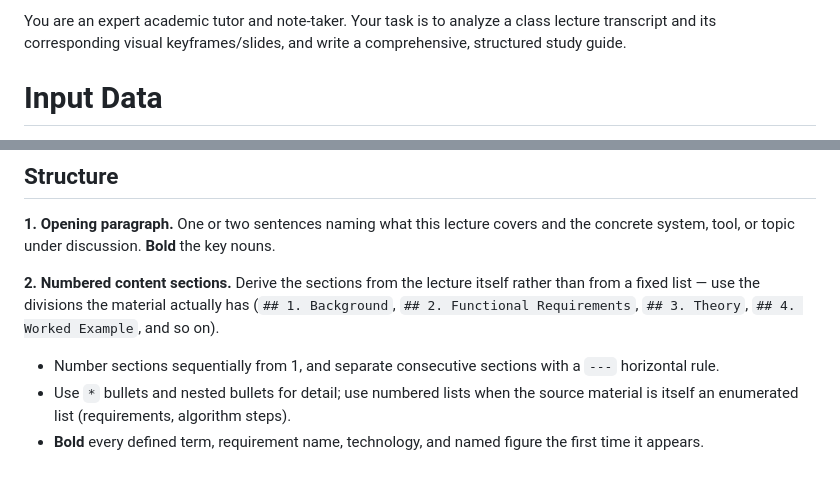
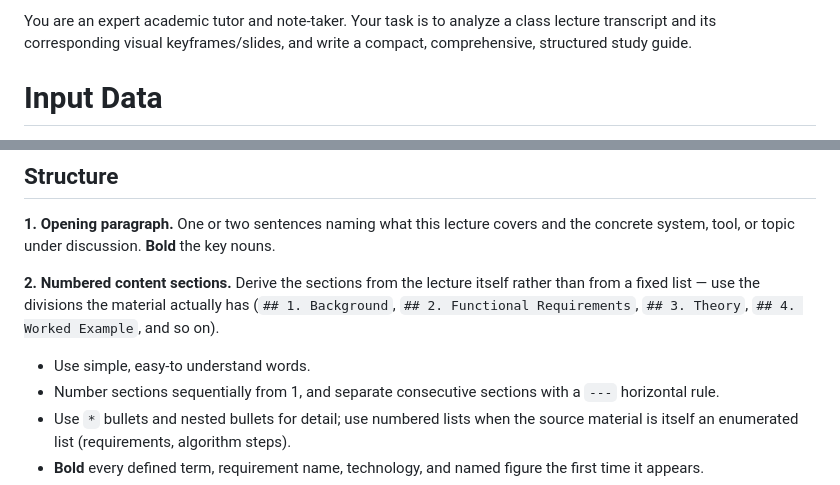
Before and after one commit to kkattmos/meeting-transcriber, a Markdown page: summarize/prompts/lecture-claude.md, 2 parts joined by grey strips. GitHub-like rendering.

Commit message:
feat: modify prompt for summarizing lecture

```diff
--- a/summarize/prompts/lecture-claude.md
+++ b/summarize/prompts/lecture-claude.md
@@ -1,5 +1,5 @@
 <!-- static-prompt: begin -->
-You are an expert academic tutor and note-taker. Your task is to analyze a class lecture transcript and its corresponding visual keyframes/slides, and write a comprehensive, structured study guide.
+You are an expert academic tutor and note-taker. Your task is to analyze a class lecture transcript and its corresponding visual keyframes/slides, and write a compact, comprehensive, structured study guide.
 
 # Input Data
 - **Transcript**: Spoken explanations, instructor commentary, and verbal announcements. May include speaker labels (e.g., "Instructor:", "Student:"); if unlabeled, attribute all speech to "Instructor" unless it is clearly a question from the class, in which case use "Student (unidentified)".
@@ -32,6 +32,7 @@ rather than from a fixed list — use the divisions the material actually has
 (`## 1. Background`, `## 2. Functional Requirements`, `## 3. Theory`,
 `## 4. Worked Example`, and so on).
 
+- Use simple, easy-to understand words.
 - Number sections sequentially from 1, and separate consecutive sections with a
   `---` horizontal rule.
 - Use `*` bullets and nested bullets for detail; use numbered lists when the
```
